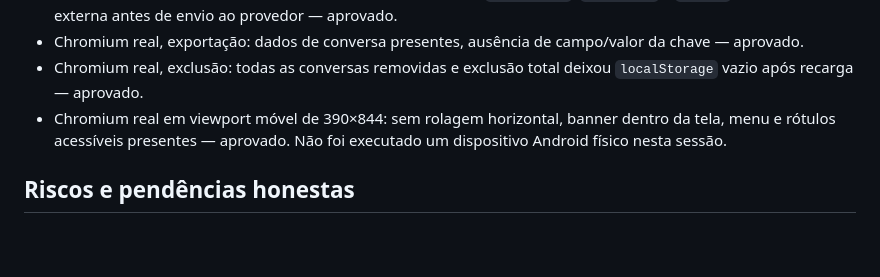
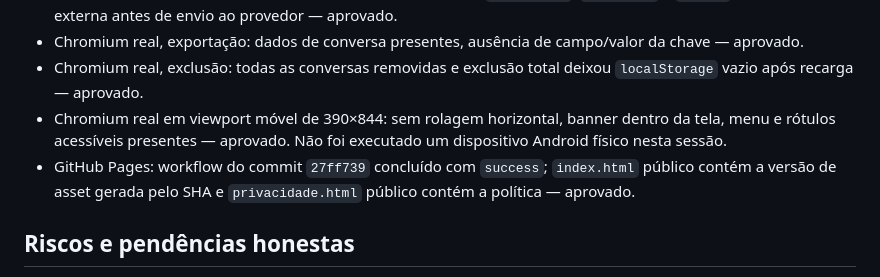
Before and after one commit to minato202309-bit/Brown-IA, a Markdown page: AUDITORIA-51.md, the part around the change. Rendered like a GitHub page; blank space fills up the shorter version.

Commit message:
docs: record public audit verification

```diff
--- a/AUDITORIA-51.md
+++ b/AUDITORIA-51.md
@@ -26,6 +26,7 @@
 - Chromium real, exportação: dados de conversa presentes, ausência de campo/valor da chave — aprovado.
 - Chromium real, exclusão: todas as conversas removidas e exclusão total deixou `localStorage` vazio após recarga — aprovado.
 - Chromium real em viewport móvel de 390×844: sem rolagem horizontal, banner dentro da tela, menu e rótulos acessíveis presentes — aprovado. Não foi executado um dispositivo Android físico nesta sessão.
+- GitHub Pages: workflow do commit `27ff739` concluído com `success`; `index.html` público contém a versão de asset gerada pelo SHA e `privacidade.html` público contém a política — aprovado.
 
 ## Riscos e pendências honestas
 
```
